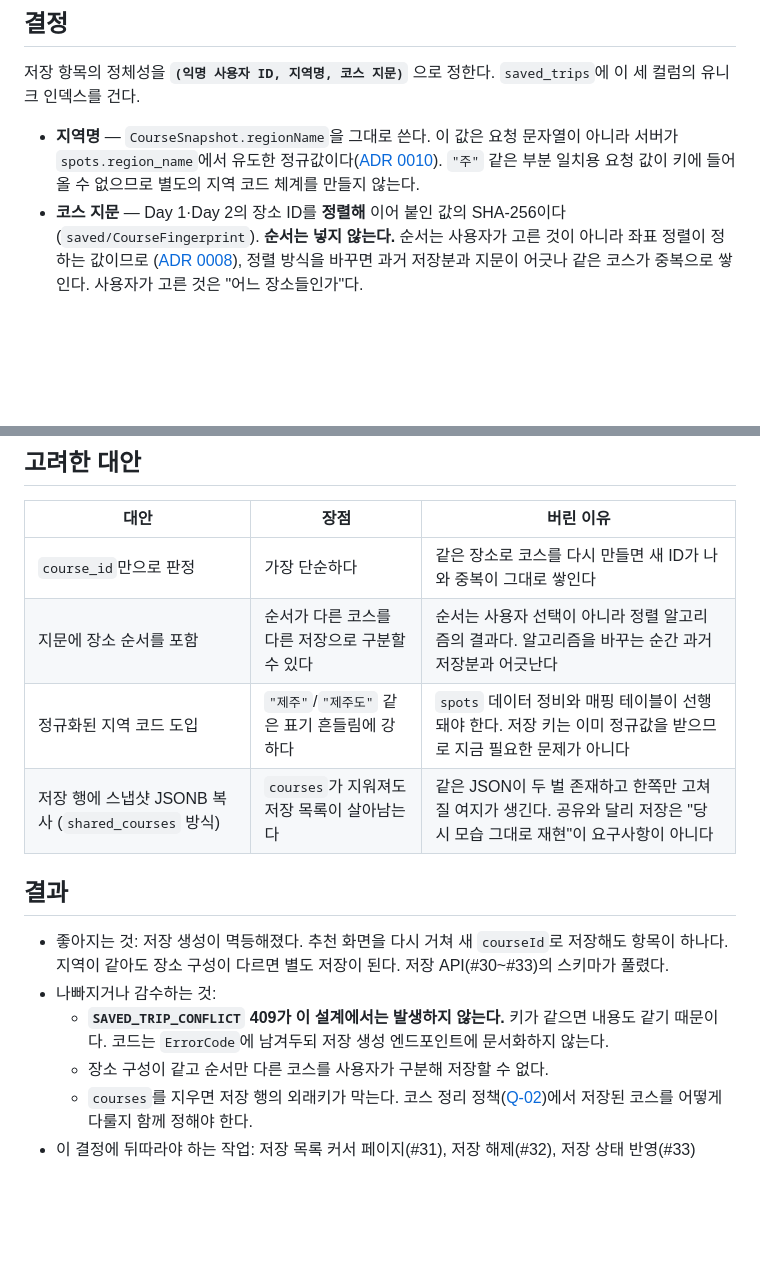
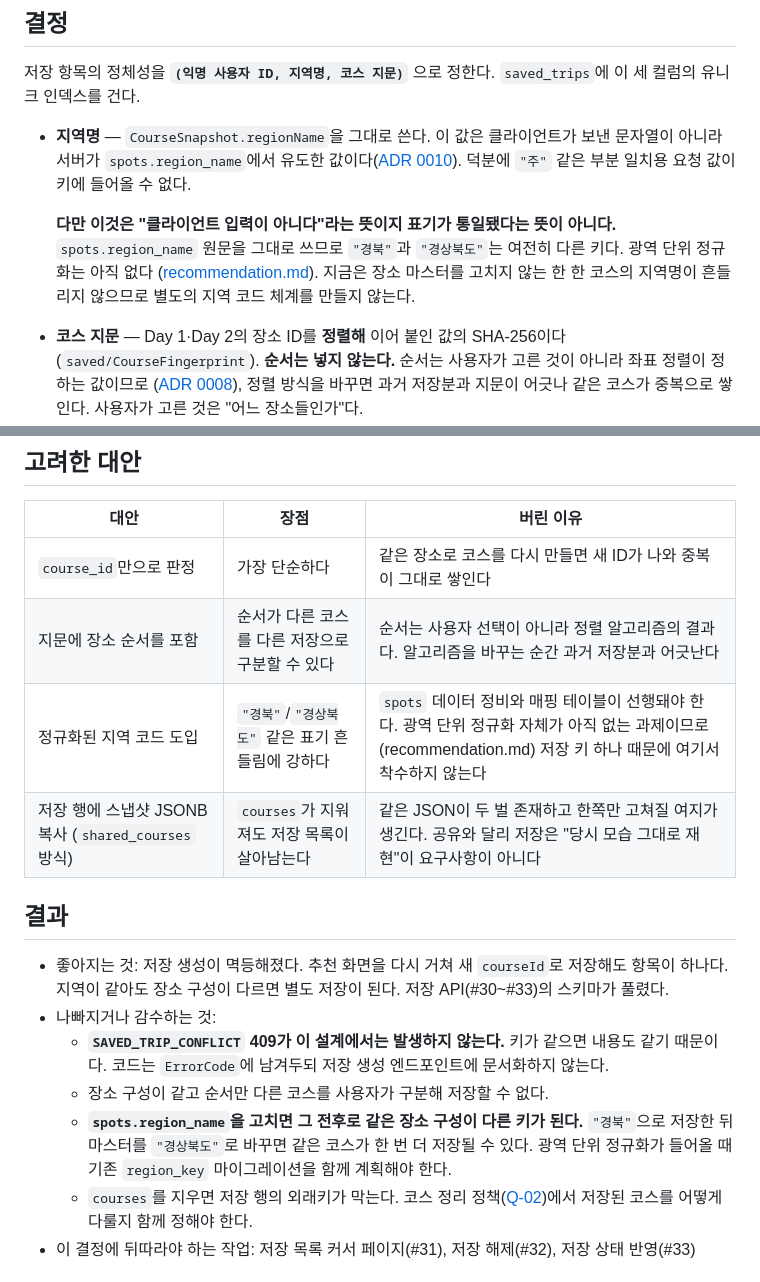
Before and after one commit to SAIRO14/SAIRO-BACKEND, a Markdown page: docs/decisions/0011-saved-trip-identity.md, 2 parts joined by grey strips. Drawn GitHub-style; blank space fills up the shorter version.

```diff
--- a/docs/decisions/0011-saved-trip-identity.md
+++ b/docs/decisions/0011-saved-trip-identity.md
@@ -19,8 +19,13 @@
 `saved_trips`에 이 세 컬럼의 유니크 인덱스를 건다.
 
 - **지역명** — `CourseSnapshot.regionName`을 그대로 쓴다.
-  이 값은 요청 문자열이 아니라 서버가 `spots.region_name`에서 유도한 정규값이다([ADR 0010](./0010-course-persistence.md)).
-  `"주"` 같은 부분 일치용 요청 값이 키에 들어올 수 없으므로 별도의 지역 코드 체계를 만들지 않는다.
+  이 값은 클라이언트가 보낸 문자열이 아니라 서버가 `spots.region_name`에서 유도한 값이다([ADR 0010](./0010-course-persistence.md)).
+  덕분에 `"주"` 같은 부분 일치용 요청 값이 키에 들어올 수 없다.
+
+  **다만 이것은 "클라이언트 입력이 아니다"라는 뜻이지 표기가 통일됐다는 뜻이 아니다.**
+  `spots.region_name` 원문을 그대로 쓰므로 `"경북"`과 `"경상북도"`는 여전히 다른 키다.
+  광역 단위 정규화는 아직 없다 ([recommendation.md](../recommendation.md)).
+  지금은 장소 마스터를 고치지 않는 한 한 코스의 지역명이 흔들리지 않으므로 별도의 지역 코드 체계를 만들지 않는다.
 - **코스 지문** — Day 1·Day 2의 장소 ID를 **정렬해** 이어 붙인 값의 SHA-256이다 (`saved/CourseFingerprint`).
   **순서는 넣지 않는다.** 순서는 사용자가 고른 것이 아니라 좌표 정렬이 정하는 값이므로
   ([ADR 0008](./0008-greedy-nearest-neighbor-course-sort.md)), 정렬 방식을 바꾸면 과거 저장분과 지문이 어긋나
@@ -33,7 +38,7 @@
 |---|---|---|
 | `course_id`만으로 판정 | 가장 단순하다 | 같은 장소로 코스를 다시 만들면 새 ID가 나와 중복이 그대로 쌓인다 |
 | 지문에 장소 순서를 포함 | 순서가 다른 코스를 다른 저장으로 구분할 수 있다 | 순서는 사용자 선택이 아니라 정렬 알고리즘의 결과다. 알고리즘을 바꾸는 순간 과거 저장분과 어긋난다 |
-| 정규화된 지역 코드 도입 | `"제주"`/`"제주도"` 같은 표기 흔들림에 강하다 | `spots` 데이터 정비와 매핑 테이블이 선행돼야 한다. 저장 키는 이미 정규값을 받으므로 지금 필요한 문제가 아니다 |
+| 정규화된 지역 코드 도입 | `"경북"`/`"경상북도"` 같은 표기 흔들림에 강하다 | `spots` 데이터 정비와 매핑 테이블이 선행돼야 한다. 광역 단위 정규화 자체가 아직 없는 과제이므로(recommendation.md) 저장 키 하나 때문에 여기서 착수하지 않는다 |
 | 저장 행에 스냅샷 JSONB 복사 (`shared_courses` 방식) | `courses`가 지워져도 저장 목록이 살아남는다 | 같은 JSON이 두 벌 존재하고 한쪽만 고쳐질 여지가 생긴다. 공유와 달리 저장은 "당시 모습 그대로 재현"이 요구사항이 아니다 |
 
 ## 결과
@@ -44,6 +49,9 @@
   - **`SAVED_TRIP_CONFLICT` 409가 이 설계에서는 발생하지 않는다.** 키가 같으면 내용도 같기 때문이다.
     코드는 `ErrorCode`에 남겨두되 저장 생성 엔드포인트에 문서화하지 않는다.
   - 장소 구성이 같고 순서만 다른 코스를 사용자가 구분해 저장할 수 없다.
+  - **`spots.region_name`을 고치면 그 전후로 같은 장소 구성이 다른 키가 된다.**
+    `"경북"`으로 저장한 뒤 마스터를 `"경상북도"`로 바꾸면 같은 코스가 한 번 더 저장될 수 있다.
+    광역 단위 정규화가 들어올 때 기존 `region_key` 마이그레이션을 함께 계획해야 한다.
   - `courses`를 지우면 저장 행의 외래키가 막는다. 코스 정리 정책([Q-02](../open-questions.md))에서
     저장된 코스를 어떻게 다룰지 함께 정해야 한다.
 - 이 결정에 뒤따라야 하는 작업: 저장 목록 커서 페이지(#31), 저장 해제(#32), 저장 상태 반영(#33)
```
Also changed, not shown: docs/data-model.md (+4 -2 lines), docs/requirements.md (+3 -2 lines).
